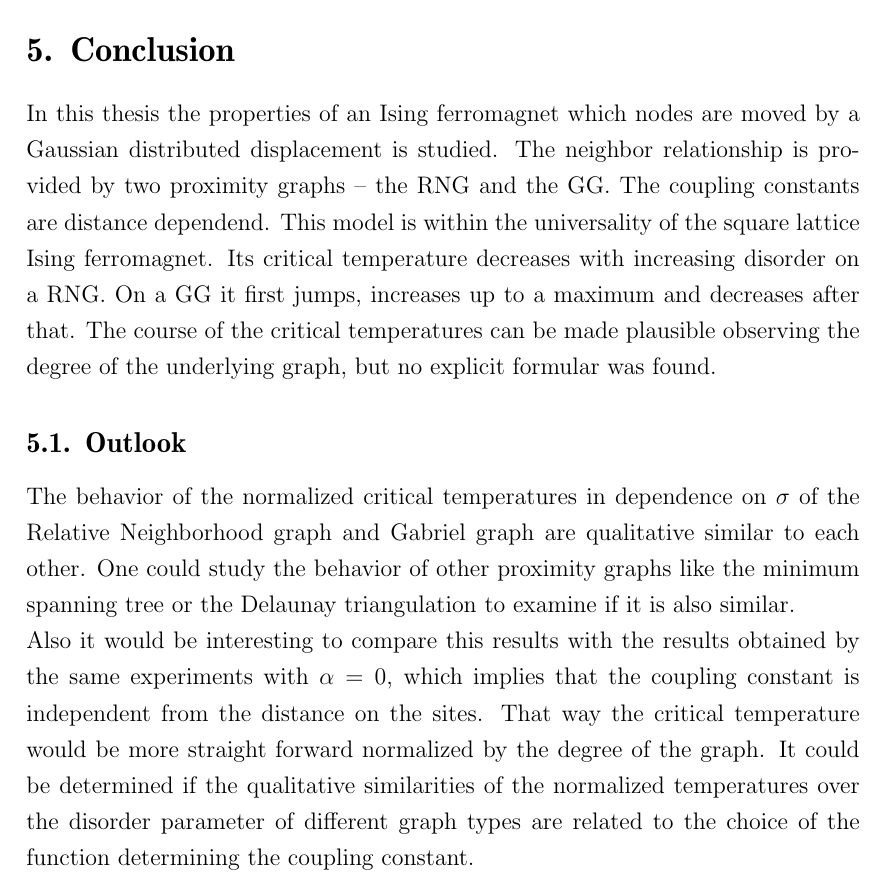
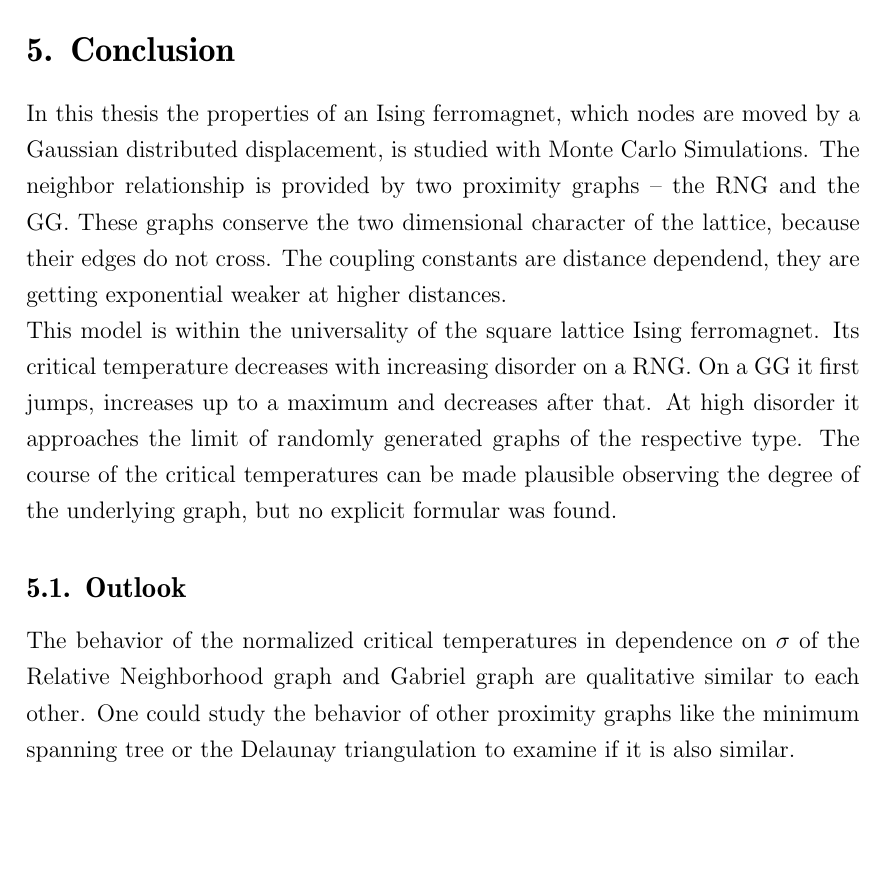
Before and after one commit to surt91/IsingFerromagnet, a LaTeX document (Tex/Ferromagnet.tex, which reads Tex/chapters/conclusion.tex): part of page 32 of 37, cut so that both start at the same text, the shorter picture padded with empty space. Compiled offline with pdfLaTeX; an older LaTeX class or package is replaced by its successor.

Commit message:
Conclusion angepasst... muss wohl noch ausgebaut werden

```diff
--- a/Tex/chapters/conclusion.tex
+++ b/Tex/chapters/conclusion.tex
@@ -1,12 +1,16 @@
-In this thesis the properties of an Ising ferromagnet which nodes are
-moved by a Gaussian distributed displacement is studied. The neighbor
-relationship is provided by two proximity graphs -- the RNG and the GG.
-The coupling constants are distance dependend. This model is within the
-universality of the square lattice Ising ferromagnet. Its critical temperature
-decreases with increasing disorder on a RNG. On a GG it first jumps,
-increases up to a maximum and decreases after that. The course of the
-critical temperatures can be made plausible observing the degree of the
-underlying graph, but no explicit formular was found.
+In this thesis the properties of an Ising ferromagnet, which nodes are
+moved by a Gaussian distributed displacement, is studied with Monte Carlo
+Simulations. The neighbor relationship is provided by two proximity graphs
+-- the RNG and the GG. These graphs conserve the two dimensional character
+of the lattice, because their edges do not cross. The coupling constants
+are distance dependend, they are getting exponential weaker at higher distances.\\
+This model is within the universality of the square lattice Ising
+ferromagnet. Its critical temperature decreases with increasing disorder
+on a RNG. On a GG it first jumps, increases up to a maximum and decreases
+after that. At high disorder it approaches the limit of randomly generated
+graphs of the respective type. The course of the critical temperatures
+can be made plausible observing the degree of the underlying graph, but
+no explicit formular was found.
 
 \subsection{Outlook}
     The behavior of the normalized critical temperatures in dependence
@@ -14,12 +18,3 @@ underlying graph, but no explicit formular was found.
     are qualitative similar to each other. One could study the behavior
     of other proximity graphs like the minimum spanning tree or the
     Delaunay triangulation to examine if it is also similar.\\
-    Also it would be interesting to compare this results with the
-    results obtained by the same experiments with \(\alpha = 0\), which
-    implies that the coupling constant is independent from the distance
-    on the sites. That way the critical temperature would be more
-    straight forward normalized by the degree of the graph. It
-    could be determined if the qualitative similarities of the
-    normalized temperatures over the disorder parameter of different
-    graph types are related to the choice of the function determining the
-    coupling constant.
```
